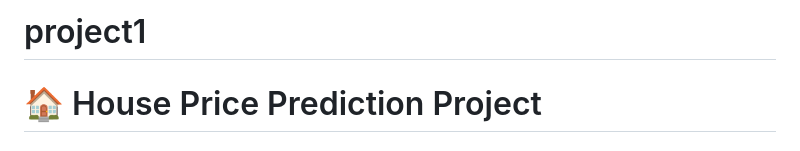
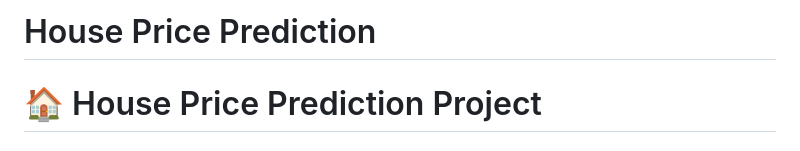
Before and after one commit to 21HT1A05A7/project1, a Markdown page: README.md, the part around the change. Drawn GitHub-style.

```diff
--- a/README.md
+++ b/README.md
@@ -1,10 +1,10 @@
-# project1
+# House Price Prediction
 <!DOCTYPE html>
 <html lang="en">
 <head>
     <meta charset="UTF-8">
     <meta name="viewport" content="width=device-width, initial-scale=1.0">
-    <title>House Price Prediction Project</title>
+    <!-- <title>House Price Prediction Project</title> -->
 </head>
 <body>
 
```
